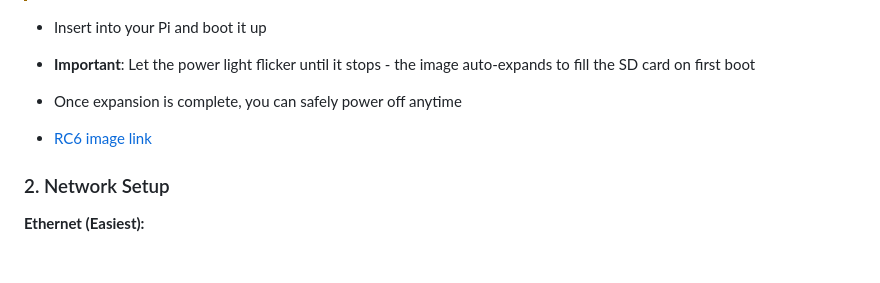
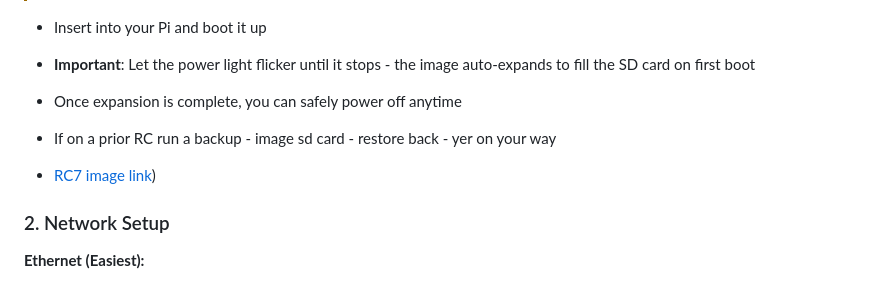
Before and after one commit to mcyork/thingdb, a Markdown page: README.md, the part around the change. Rendered like a GitHub page; blank space fills up the shorter version.

Commit message:
Add RC7 image link and backup instructions

```diff
--- a/README.md
+++ b/README.md
@@ -11,7 +11,8 @@
 - **Important**: Let the power light flicker until it stops - the image auto-expands to fill the SD card on first boot
 - Once expansion is complete, you can safely power off anytime
 
-- [RC6 image link](https://ln5.sync.com/dl/b73842090#5hqm9x4c-m3dykywz-z9g6fidj-u5dq3nne)
+- If on a prior RC run a backup - image sd card - restore back - yer on your way
+- [RC7 image link](https://ln5.sync.com/dl/21dd9c9f0#2qw8wjmv-nd69at47-m6jk2wju-c8rhynd2))
 
 ### 2. Network Setup
 
```
